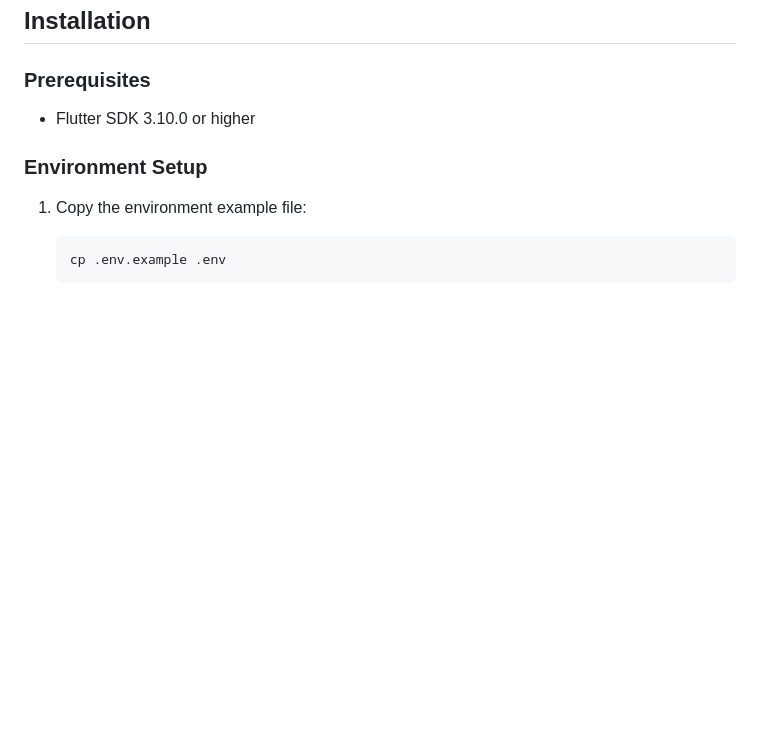
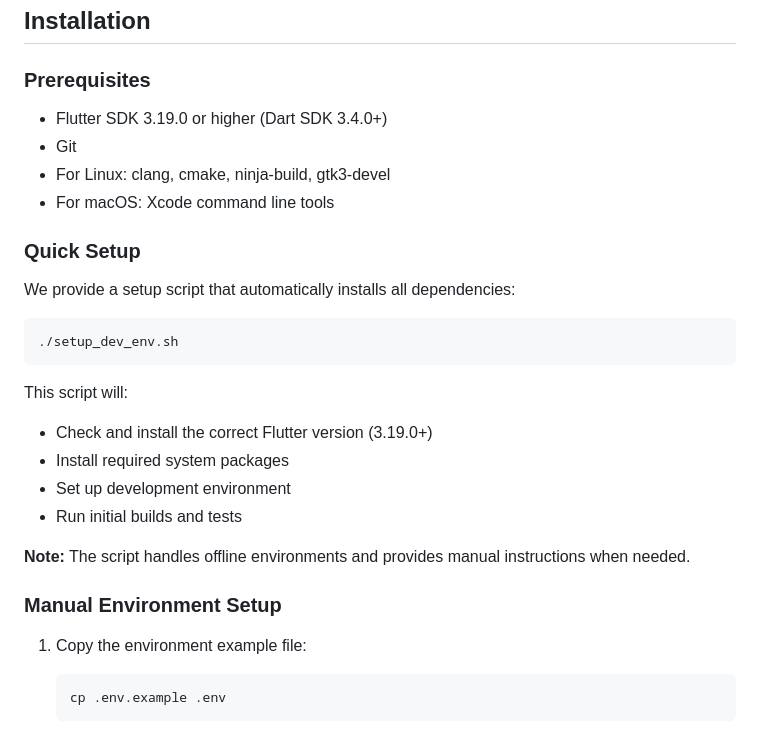
Before and after one commit to Consiliency/Flutter-Structurizr, a Markdown page: README.md, the part around the change. Drawn GitHub-style; blank space fills up the shorter version.

Commit message:
Update README with setup script documentation
- Document setup_dev_env.sh in Quick Setup section
- Update Flutter version requirement to 3.19.0+
- Add system prerequisites for Linux and macOS
- Note script's offline handling capabilities

````diff
--- a/README.md
+++ b/README.md
@@ -285,9 +285,27 @@ lib/
 ## Installation
 
 ### Prerequisites
-- Flutter SDK 3.10.0 or higher
+- Flutter SDK 3.19.0 or higher (Dart SDK 3.4.0+)
+- Git
+- For Linux: clang, cmake, ninja-build, gtk3-devel
+- For macOS: Xcode command line tools
 
-### Environment Setup
+### Quick Setup
+We provide a setup script that automatically installs all dependencies:
+
+```bash
+./setup_dev_env.sh
+```
+
+This script will:
+- Check and install the correct Flutter version (3.19.0+)
+- Install required system packages
+- Set up development environment
+- Run initial builds and tests
+
+**Note:** The script handles offline environments and provides manual instructions when needed.
+
+### Manual Environment Setup
 1. Copy the environment example file:
    ```bash
    cp .env.example .env
````
